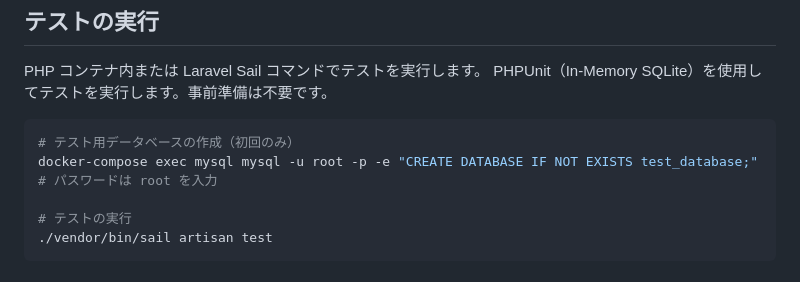
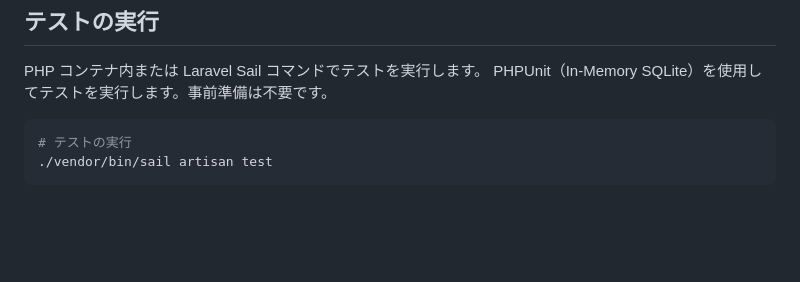
Before and after one commit to toomochin/cospace-link, a Markdown page: README.md, the part around the change. Drawn GitHub-style; blank space fills up the shorter version.

Commit message:
docs: README.mdの修正

````diff
--- a/README.md
+++ b/README.md
@@ -140,10 +140,6 @@ PHP コンテナ内または Laravel Sail コマンドでテストを実行し
 PHPUnit（In-Memory SQLite）を使用してテストを実行します。事前準備は不要です。
 
 ```bash
-# テスト用データベースの作成（初回のみ）
-docker-compose exec mysql mysql -u root -p -e "CREATE DATABASE IF NOT EXISTS test_database;"
-# パスワードは root を入力
-
 # テストの実行
 ./vendor/bin/sail artisan test
 ```
````
